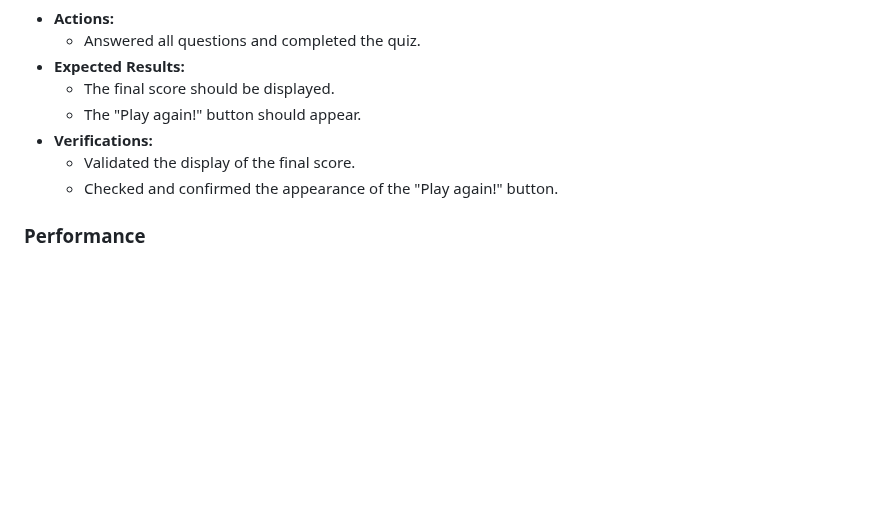
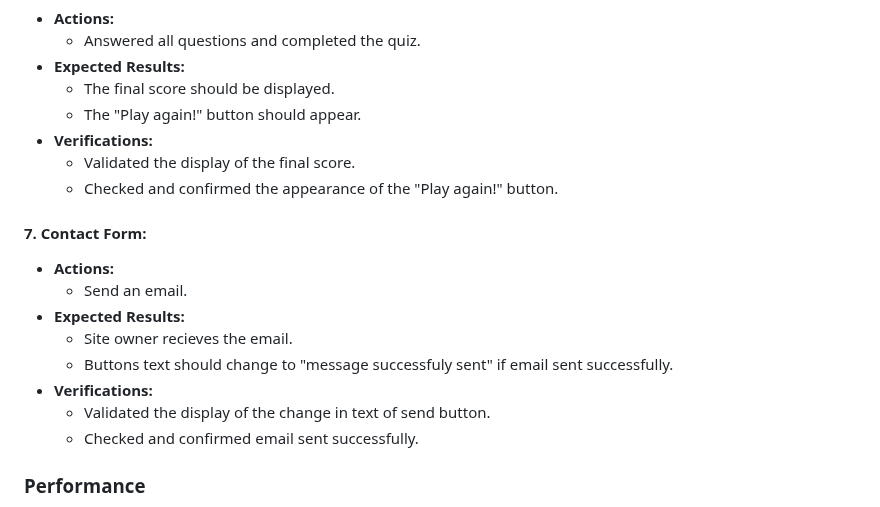
Before and after one commit to amandakoka/milestone-two, a Markdown page: README.md, the part around the change. GitHub-like rendering; blank space fills up the shorter version.

Commit message:
docs: add section to javascript validation

```diff
--- a/README.md
+++ b/README.md
@@ -312,6 +312,16 @@ Google Chrome developer tools were used throughout to test JavaScript.
      - Validated the display of the final score.
      - Checked and confirmed the appearance of the "Play again!" button.
 
+#### 7. Contact Form:
+   - **Actions:**
+     - Send an email.
+   - **Expected Results:**
+     - Site owner recieves the email.
+     - Buttons text should change to "message successfuly sent" if email sent successfully.
+   - **Verifications:**
+     - Validated the display of the change in text of send button.
+     - Checked and confirmed email sent successfully.
+
 ### Performance
 For the performance of the website, Lighthouse and Chrome Developer Tools were used to test the peformance of the website.
 #### First Performance Test:
```
